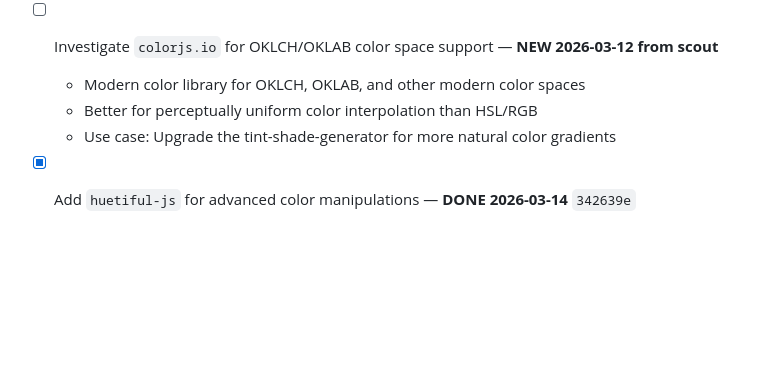
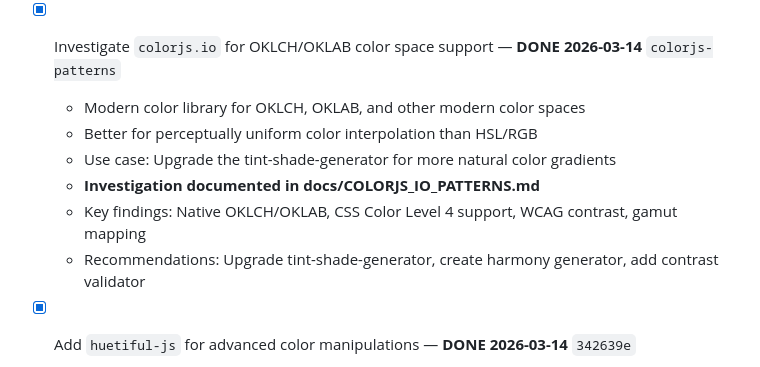
Before and after one commit to aaronedev/violet-void-monorepo, a Markdown page: TODO.md, the part around the change. Rendered like a GitHub page; blank space fills up the shorter version.

```diff
--- a/TODO.md
+++ b/TODO.md
@@ -180,10 +180,13 @@
   - Could be used to create seasonal/variant palettes from wallpapers
   - Alternative to manual palette curation for new color variants
 
-- [ ] Investigate `colorjs.io` for OKLCH/OKLAB color space support — **NEW 2026-03-12 from scout**
+- [x] Investigate `colorjs.io` for OKLCH/OKLAB color space support — **DONE 2026-03-14** `colorjs-patterns`
   - Modern color library for OKLCH, OKLAB, and other modern color spaces
   - Better for perceptually uniform color interpolation than HSL/RGB
   - Use case: Upgrade the tint-shade-generator for more natural color gradients
+  - **Investigation documented in docs/COLORJS_IO_PATTERNS.md**
+  - Key findings: Native OKLCH/OKLAB, CSS Color Level 4 support, WCAG contrast, gamut mapping
+  - Recommendations: Upgrade tint-shade-generator, create harmony generator, add contrast validator
 
 - [x] Add `huetiful-js` for advanced color manipulations — **DONE 2026-03-14** `342639e`
   - Comprehensive color library with 50+ color manipulation functions
```
Also changed, not shown: docs/COLORJS_IO_PATTERNS.md (added, +260 -0 lines).
